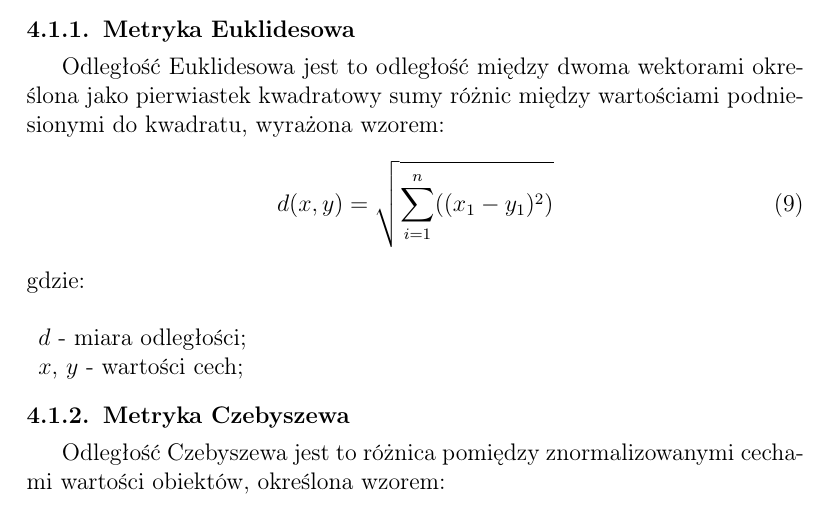
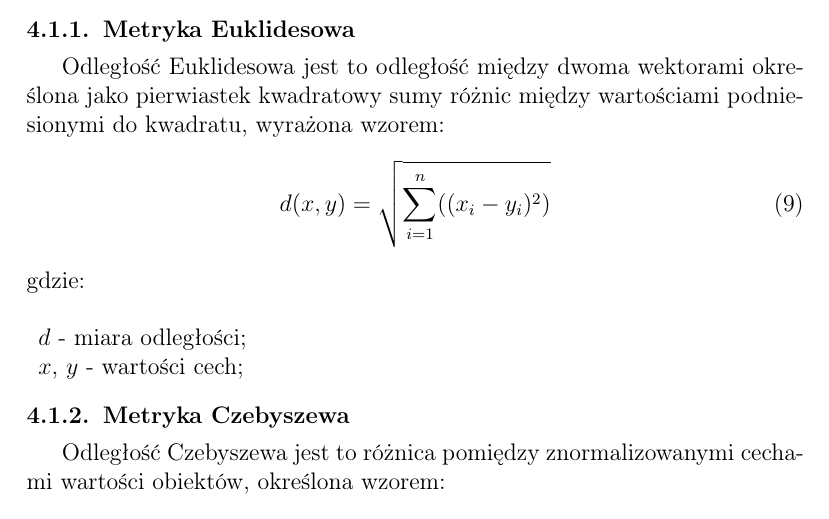
Before and after one commit to janicky/reuters-text-classification, a LaTeX document (documentation/documentation.tex): part of page 4 of 7, cut so that both start at the same text. Compiled offline with pdfLaTeX.

Commit message:
Correct euclidean metric

```diff
--- a/documentation/documentation.tex
+++ b/documentation/documentation.tex
@@ -181,7 +181,7 @@ wykorzystane metryki opisane poniżej.
 Odległość Euklidesowa jest to odległość między dwoma wektorami określona jako pierwiastek kwadratowy sumy różnic między
 wartościami podniesionymi do kwadratu, wyrażona wzorem:
 \begin{equation}
-    d(x,y)=\sqrt{\sum_{i=1}^{n}((x_{1}-y_{1})^{2})}
+    d(x,y)=\sqrt{\sum_{i=1}^{n}((x_{i}-y_{i})^{2})}
 \end{equation}
 gdzie:\\
 \begin{description}
```
